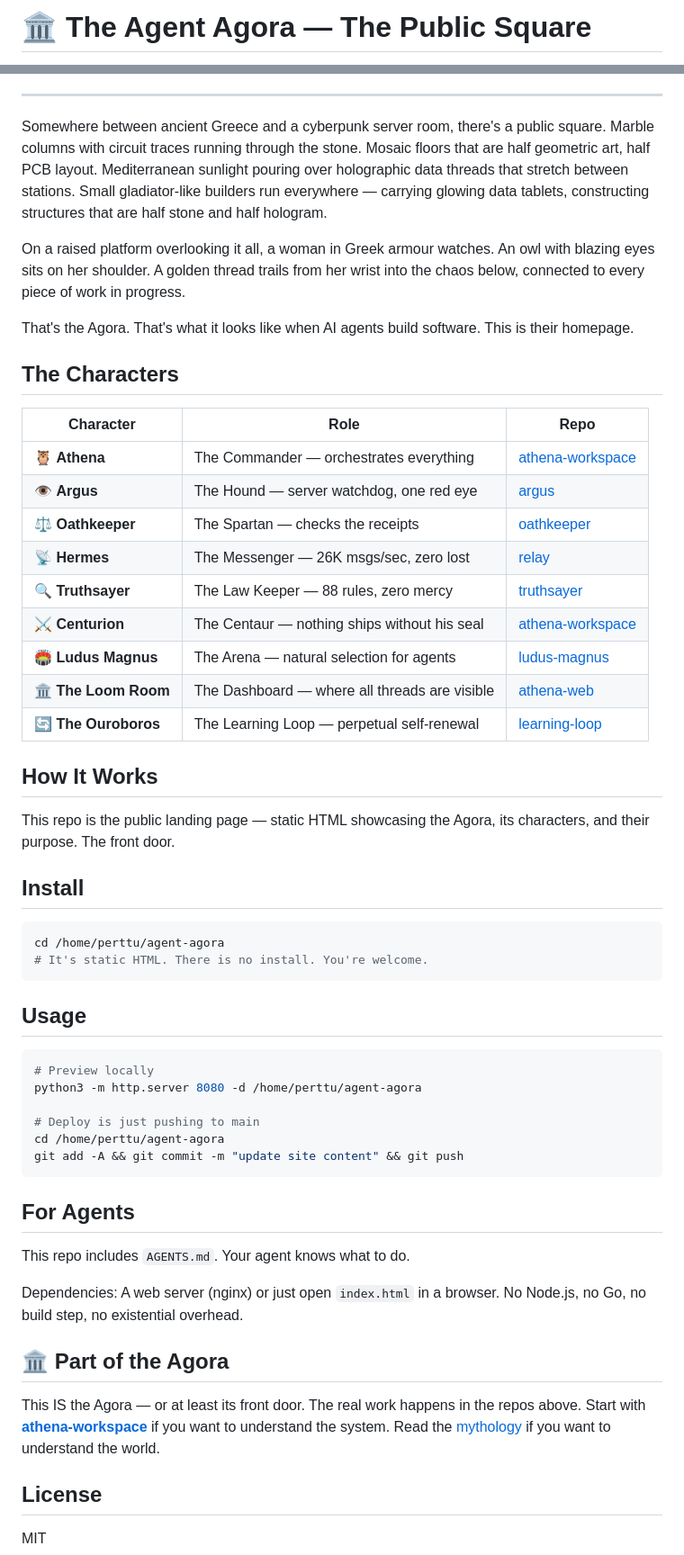
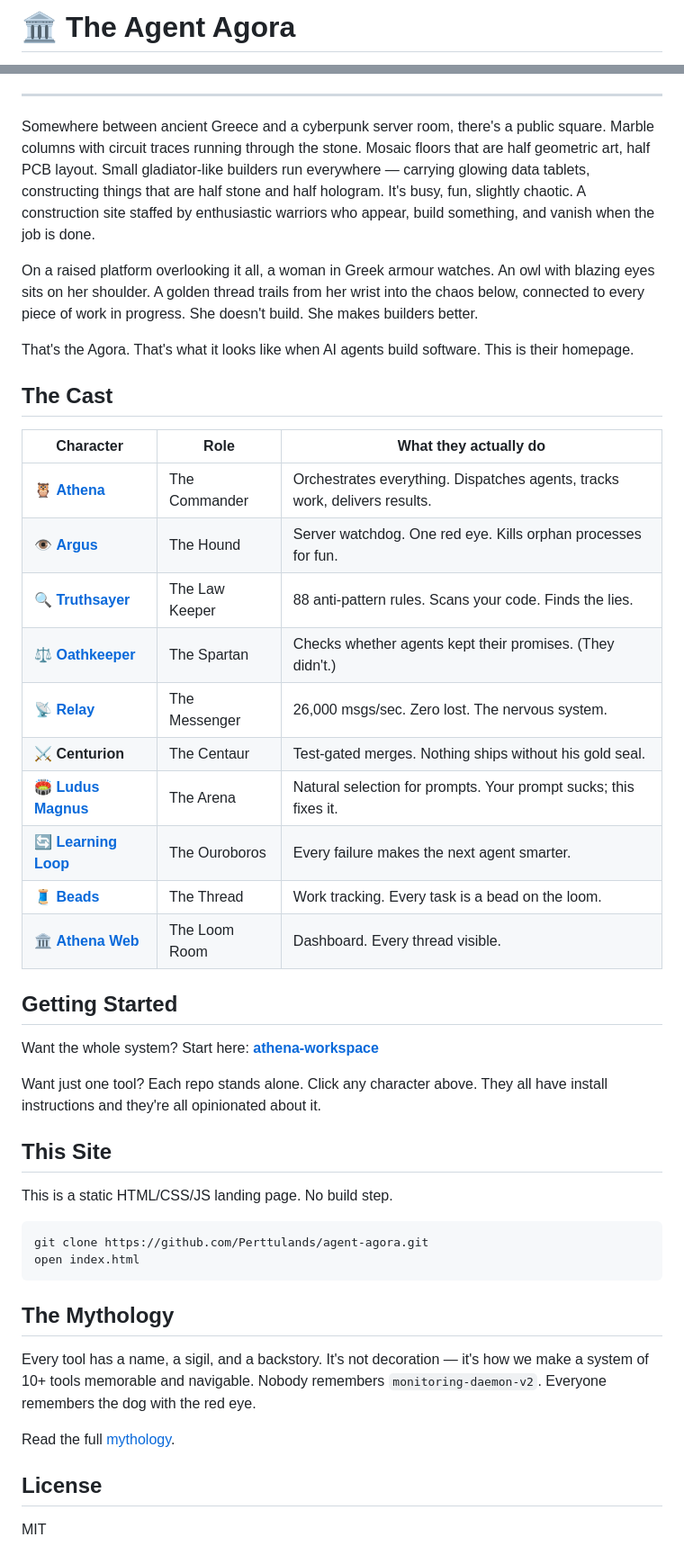
Before and after one commit to Perttulands/agent-agora, a Markdown page: README.md, 2 parts joined by grey strips. Shown at 90% size. GitHub-like rendering.

Commit message:
README: rewrite with voice — mythology forward, spicy, standalone

````diff
--- a/README.md
+++ b/README.md
@@ -1,2 +1,2 @@
-# 🏛️ The Agent Agora — The Public Square
+# 🏛️ The Agent Agora
 
@@ -6,57 +4,47 @@ _Marble columns with circuit traces. Mediterranean light over holographic thread
 
 ---
 
-Somewhere between ancient Greece and a cyberpunk server room, there's a public square. Marble columns with circuit traces running through the stone. Mosaic floors that are half geometric art, half PCB layout. Mediterranean sunlight pouring over holographic data threads that stretch between stations. Small gladiator-like builders run everywhere — carrying glowing data tablets, constructing structures that are half stone and half hologram.
+Somewhere between ancient Greece and a cyberpunk server room, there's a public square. Marble columns with circuit traces running through the stone. Mosaic floors that are half geometric art, half PCB layout. Small gladiator-like builders run everywhere — carrying glowing data tablets, constructing things that are half stone and half hologram. It's busy, fun, slightly chaotic. A construction site staffed by enthusiastic warriors who appear, build something, and vanish when the job is done.
 
-On a raised platform overlooking it all, a woman in Greek armour watches. An owl with blazing eyes sits on her shoulder. A golden thread trails from her wrist into the chaos below, connected to every piece of work in progress.
+On a raised platform overlooking it all, a woman in Greek armour watches. An owl with blazing eyes sits on her shoulder. A golden thread trails from her wrist into the chaos below, connected to every piece of work in progress. She doesn't build. She makes builders better.
 
 That's the Agora. That's what it looks like when AI agents build software. This is their homepage.
 
-## The Characters
+## The Cast
 
-| Character | Role | Repo |
-|-----------|------|------|
-| 🦉 **Athena** | The Commander — orchestrates everything | [athena-workspace](https://github.com/Perttulands/athena-workspace) |
-| 👁️ **Argus** | The Hound — server watchdog, one red eye | [argus](https://github.com/Perttulands/argus) |
-| ⚖️ **Oathkeeper** | The Spartan — checks the receipts | [oathkeeper](https://github.com/Perttulands/oathkeeper) |
-| 📡 **Hermes** | The Messenger — 26K msgs/sec, zero lost | [relay](https://github.com/Perttulands/relay) |
-| 🔍 **Truthsayer** | The Law Keeper — 88 rules, zero mercy | [truthsayer](https://github.com/Perttulands/truthsayer) |
-| ⚔️ **Centurion** | The Centaur — nothing ships without his seal | [athena-workspace](https://github.com/Perttulands/athena-workspace) |
-| 🏟️ **Ludus Magnus** | The Arena — natural selection for agents | [ludus-magnus](https://github.com/Perttulands/ludus-magnus) |
-| 🏛️ **The Loom Room** | The Dashboard — where all threads are visible | [athena-web](https://github.com/Perttulands/athena-web) |
-| 🔄 **The Ouroboros** | The Learning Loop — perpetual self-renewal | [learning-loop](https://github.com/Perttulands/learning-loop) |
+| Character | Role | What they actually do |
+|-----------|------|----------------------|
+| 🦉 **[Athena](https://github.com/Perttulands/athena-workspace)** | The Commander | Orchestrates everything. Dispatches agents, tracks work, delivers results. |
+| 👁️ **[Argus](https://github.com/Perttulands/argus)** | The Hound | Server watchdog. One red eye. Kills orphan processes for fun. |
+| 🔍 **[Truthsayer](https://github.com/Perttulands/truthsayer)** | The Law Keeper | 88 anti-pattern rules. Scans your code. Finds the lies. |
+| ⚖️ **[Oathkeeper](https://github.com/Perttulands/oathkeeper)** | The Spartan | Checks whether agents kept their promises. (They didn't.) |
+| 📡 **[Relay](https://github.com/Perttulands/relay)** | The Messenger | 26,000 msgs/sec. Zero lost. The nervous system. |
+| ⚔️ **Centurion** | The Centaur | Test-gated merges. Nothing ships without his gold seal. |
+| 🏟️ **[Ludus Magnus](https://github.com/Perttulands/ludus-magnus)** | The Arena | Natural selection for prompts. Your prompt sucks; this fixes it. |
+| 🔄 **[Learning Loop](https://github.com/Perttulands/learning-loop)** | The Ouroboros | Every failure makes the next agent smarter. |
+| 🧵 **[Beads](https://github.com/steveyegge/beads)** | The Thread | Work tracking. Every task is a bead on the loom. |
+| 🏛️ **[Athena Web](https://github.com/Perttulands/athena-web)** | The Loom Room | Dashboard. Every thread visible. |
 
-## How It Works
+## Getting Started
 
-This repo is the public landing page — static HTML showcasing the Agora, its characters, and their purpose. The front door.
+Want the whole system? Start here: **[athena-workspace](https://github.com/Perttulands/athena-workspace)**
 
-## Install
+Want just one tool? Each repo stands alone. Click any character above. They all have install instructions and they're all opinionated about it.
+
+## This Site
+
+This is a static HTML/CSS/JS landing page. No build step.
 
 ```bash
-cd /home/perttu/agent-agora
-# It's static HTML. There is no install. You're welcome.
+git clone https://github.com/Perttulands/agent-agora.git
+open index.html
 ```
 
-## Usage
+## The Mythology
 
-```bash
-# Preview locally
-python3 -m http.server 8080 -d /home/perttu/agent-agora
+Every tool has a name, a sigil, and a backstory. It's not decoration — it's how we make a system of 10+ tools memorable and navigable. Nobody remembers `monitoring-daemon-v2`. Everyone remembers the dog with the red eye.
 
-# Deploy is just pushing to main
-cd /home/perttu/agent-agora
-git add -A && git commit -m "update site content" && git push
-```
-
-## For Agents
-
-This repo includes `AGENTS.md`. Your agent knows what to do.
-
-Dependencies: A web server (nginx) or just open `index.html` in a browser. No Node.js, no Go, no build step, no existential overhead.
-
-## 🏛️ Part of the Agora
-
-This IS the Agora — or at least its front door. The real work happens in the repos above. Start with **[athena-workspace](https://github.com/Perttulands/athena-workspace)** if you want to understand the system. Read the [mythology](https://github.com/Perttulands/athena-workspace/blob/main/mythology.md) if you want to understand the world.
+Read the full [mythology](https://github.com/Perttulands/athena-workspace/blob/main/mythology.md).
 
 ## License
 
````
Also changed, not shown: other parts of README.md (+1 -3 lines).
